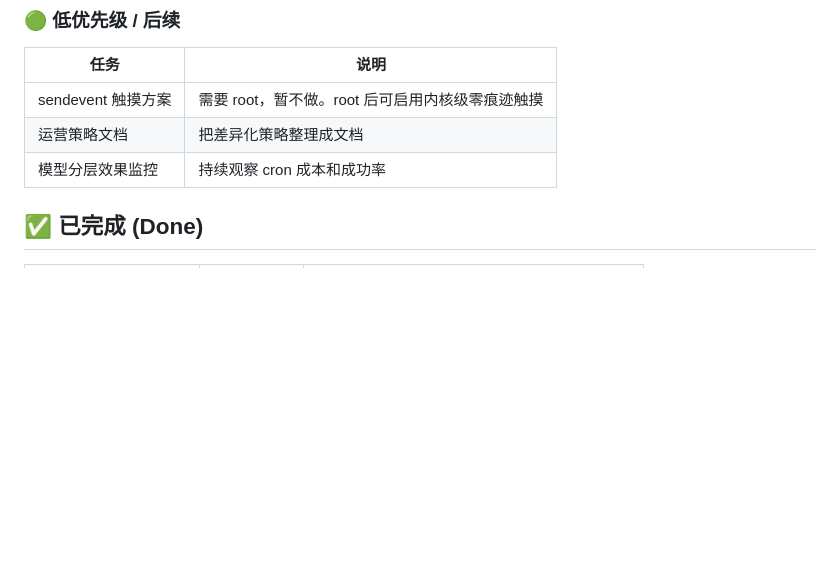
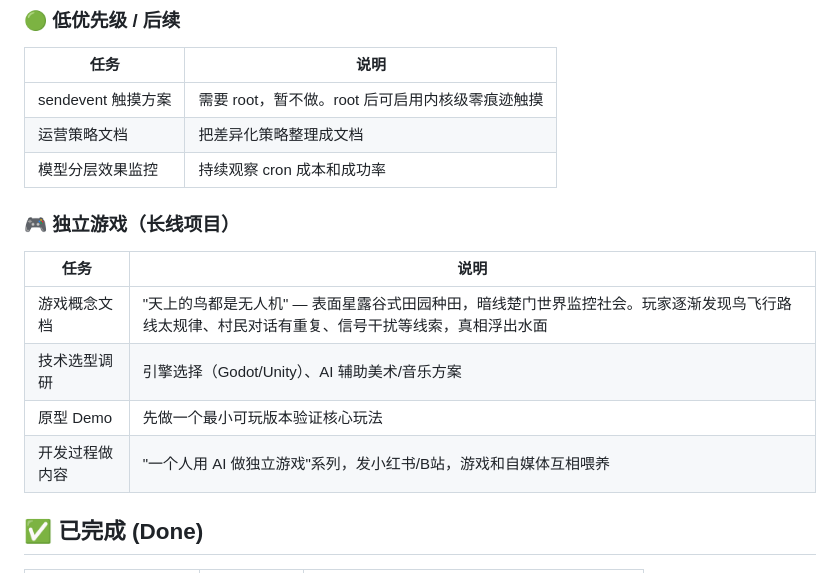
Before and after one commit to YeYe-Kuris/daily-notes, a Markdown page: content/tasks.md, the part around the change. Rendered like a GitHub page; blank space fills up the shorter version.

Commit message:
add 独立游戏长线项目 TODO

```diff
--- a/content/tasks.md
+++ b/content/tasks.md
@@ -40,6 +40,14 @@ tags: [todo, tracking]
 | sendevent 触摸方案 | 需要 root，暂不做。root 后可启用内核级零痕迹触摸 |
 | 运营策略文档 | 把差异化策略整理成文档 |
 | 模型分层效果监控 | 持续观察 cron 成本和成功率 |
+
+### 🎮 独立游戏（长线项目）
+| 任务 | 说明 |
+|------|------|
+| 游戏概念文档 | "天上的鸟都是无人机" — 表面星露谷式田园种田，暗线楚门世界监控社会。玩家逐渐发现鸟飞行路线太规律、村民对话有重复、信号干扰等线索，真相浮出水面 |
+| 技术选型调研 | 引擎选择（Godot/Unity）、AI 辅助美术/音乐方案 |
+| 原型 Demo | 先做一个最小可玩版本验证核心玩法 |
+| 开发过程做内容 | "一个人用 AI 做独立游戏"系列，发小红书/B站，游戏和自媒体互相喂养 |
 
 ## ✅ 已完成 (Done)
 | 任务 | 完成时间 | 备注 |
```
